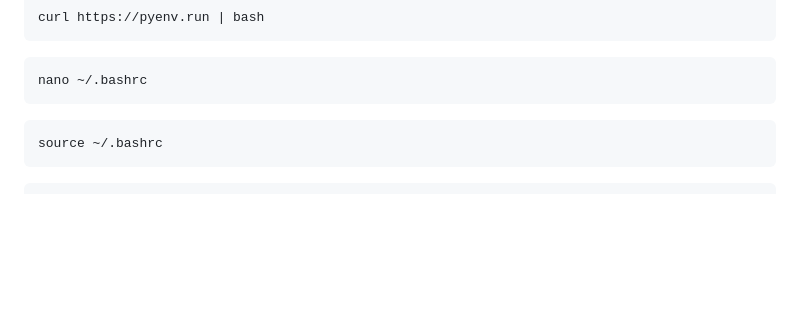
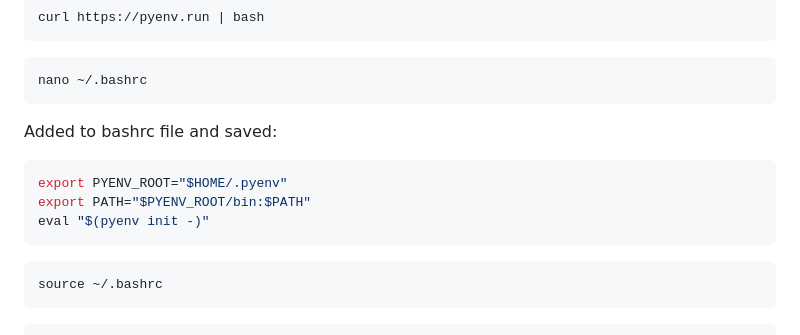
Before and after one commit to dbalicky/IS601_assignment8, a Markdown page: README.md, the part around the change. Rendered like a GitHub page; blank space fills up the shorter version.

````diff
--- a/README.md
+++ b/README.md
@@ -27,6 +27,14 @@ curl https://pyenv.run | bash
 
 ```bash
 nano ~/.bashrc
+```
+
+Added to bashrc file and saved:
+
+```bash
+export PYENV_ROOT="$HOME/.pyenv"
+export PATH="$PYENV_ROOT/bin:$PATH"
+eval "$(pyenv init -)"
 ```
 
 ```bash
````
